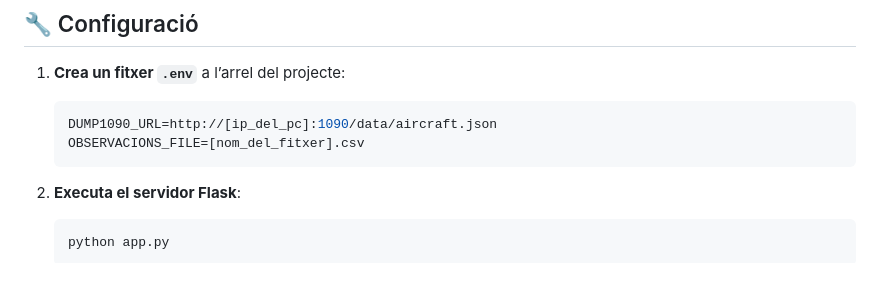
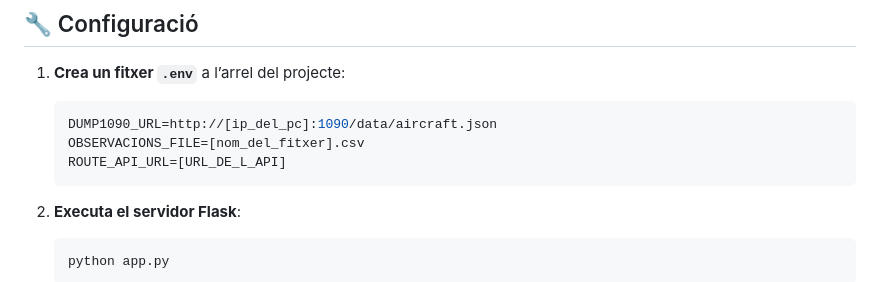
Before and after one commit to adriahf/ArpaRadar, a Markdown page: readme.md, the part around the change. GitHub-like rendering.

````diff
--- a/readme.md
+++ b/readme.md
@@ -49,6 +49,7 @@ Aquest repositori conté tot el codi necessari per a fer-ho funcionar.
    ```env
    DUMP1090_URL=http://[ip_del_pc]:1090/data/aircraft.json
    OBSERVACIONS_FILE=[nom_del_fitxer].csv
+   ROUTE_API_URL=[URL_DE_L_API]
    ```
 
 2. **Executa el servidor Flask**:
````
